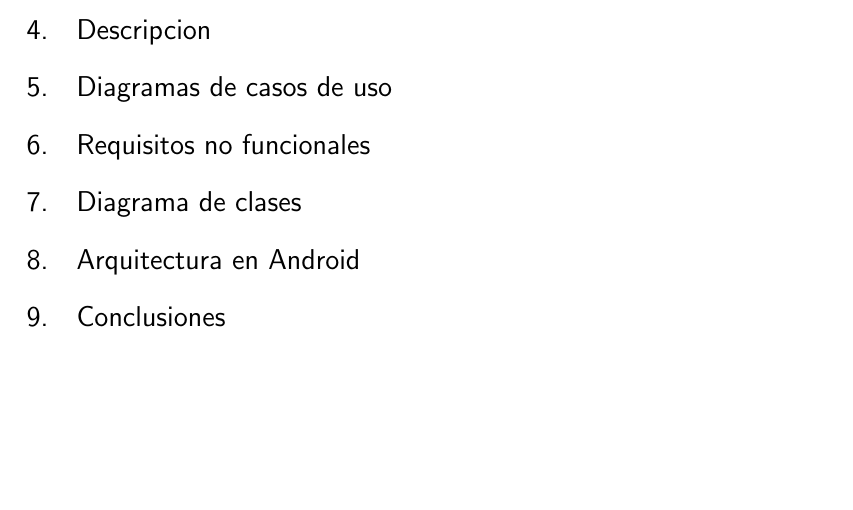
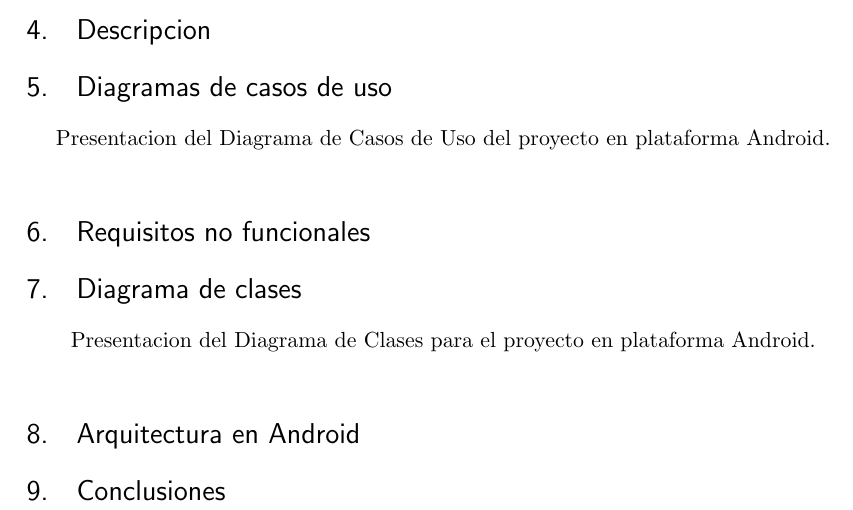
Before and after one commit to FaustoMora/ProyectoAndroid_P1, a LaTeX document (Documentacion.tex): part of the page before the commit and part of page 1 of 3 after it, cut so that both start at the same text, the shorter picture padded with empty space. Compiled offline with pdfLaTeX.

Commit message:
update de documentacion (diagrama de clases y casos de uso)

```diff
--- a/Documentacion.tex
+++ b/Documentacion.tex
@@ -108,3 +108,6 @@
 \section{Objetivo Especificos}
 \section{Descripcion}
 \section{Diagramas de casos de uso }
+
+\begin{center}
+Presentacion del Diagrama de Casos de Uso del proyecto en plataforma Android.
@@ -111,2 +119,10 @@
+	\end{figure}
+\end{center}
+
+
+
 \section{Requisitos no funcionales }
 \section{Diagrama de clases }
+
+\begin{center}
+Presentacion del Diagrama de Clases para el proyecto en plataforma Android.
@@ -113,3 +134,6 @@
+	\end{figure}
+\end{center}
+
 \section{Arquitectura en Android}
 \section{Conclusiones}
 
```
Also changed, not shown: imagenes/buscamina_diagclass.png (added), imagenes/casosdeusos.png (added), Documentacion.tex (10 more changed lines).
